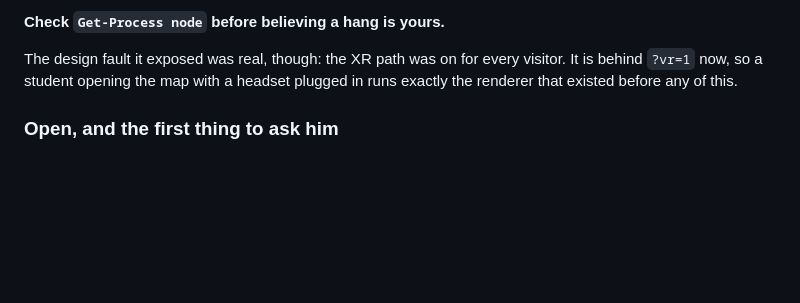
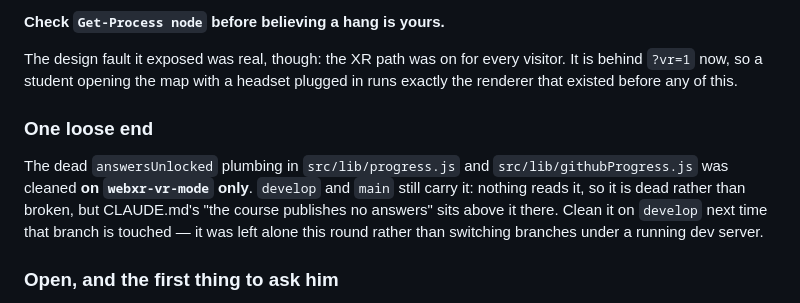
Before and after one commit to optus23/Island-Class-XR, a Markdown page: handoff.md, the part around the change. Rendered like a GitHub page; blank space fills up the shorter version.

Commit message:
docs: note the dead answers plumbing still on develop
Co-Authored-By: Claude Opus 5 <noreply@anthropic.com>
Claude-Session: https://claude.ai/code/session_01Mboxy79YFdfmLnCyzsj5ae

```diff
--- a/handoff.md
+++ b/handoff.md
@@ -136,6 +136,15 @@ correlation instead of checking memory.
 The design fault it exposed was real, though: the XR path was on for every
 visitor. It is behind `?vr=1` now, so a student opening the map with a headset
 plugged in runs exactly the renderer that existed before any of this.
+
+### One loose end
+
+The dead `answersUnlocked` plumbing in `src/lib/progress.js` and
+`src/lib/githubProgress.js` was cleaned **on `webxr-vr-mode` only**. `develop`
+and `main` still carry it: nothing reads it, so it is dead rather than broken,
+but CLAUDE.md's "the course publishes no answers" sits above it there. Clean it
+on `develop` next time that branch is touched — it was left alone this round
+rather than switching branches under a running dev server.
 
 ### Open, and the first thing to ask him
 
```
